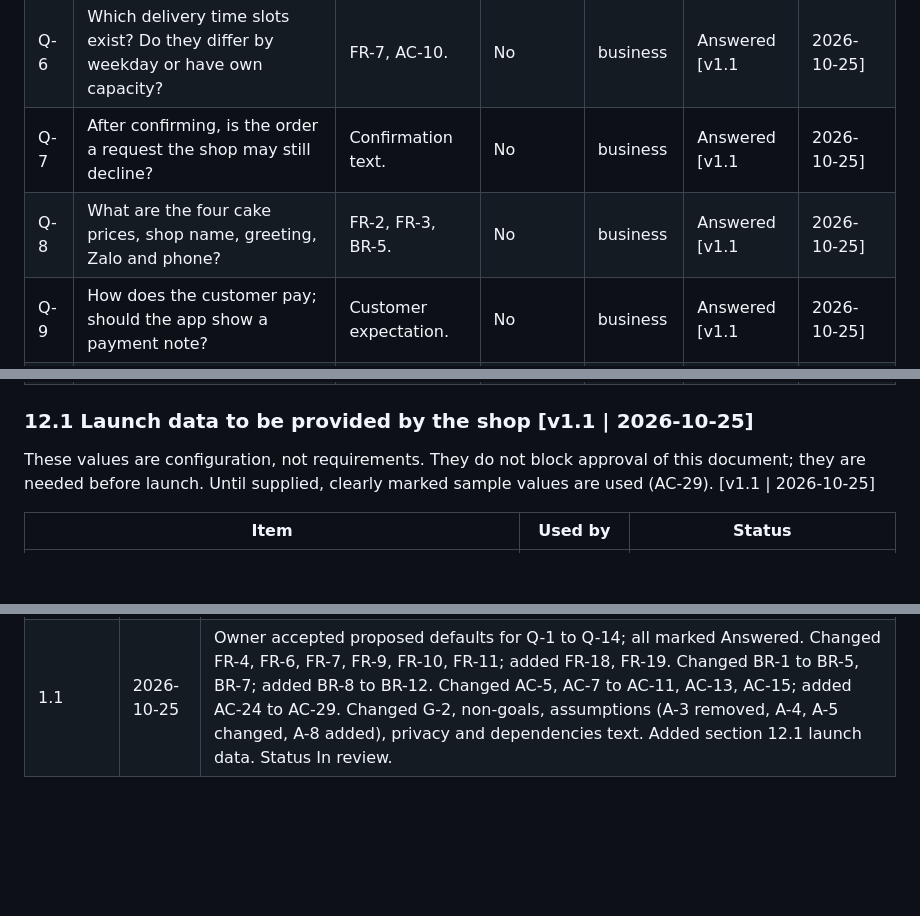
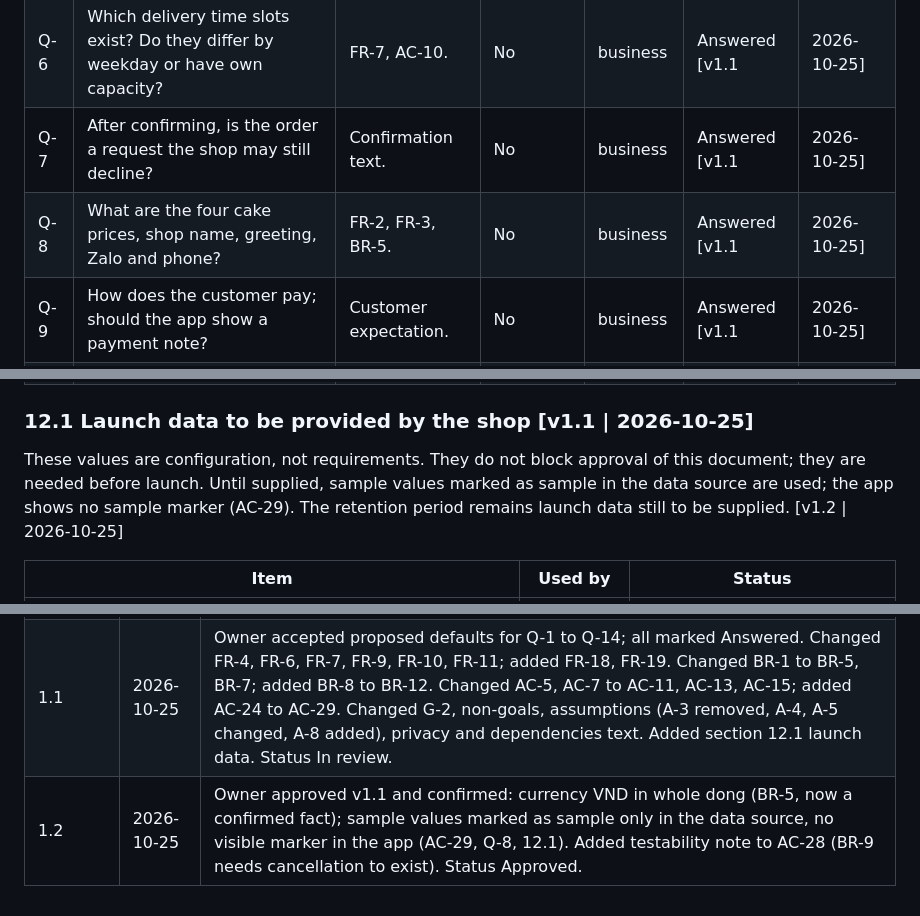
Before and after one commit to cuongtq4998/banhapp, a Markdown page: docs/product/place-order.md, 3 parts joined by grey strips. GitHub-like rendering; blank space fills up the shorter version.

```diff
--- a/docs/product/place-order.md
+++ b/docs/product/place-order.md
@@ -177,7 +177,7 @@ Business questions are for the product owner; technical questions are for the ar
 | Q-5 | Which districts are served and what is the fee for each? Is delivery ever free? | BR-3, AC-11, BR-5. | No | business | Answered [v1.1 | 2026-10-25] | Flat fee per district, no free delivery. List and fees are shop parameters, see 12.1. [v1.1 | 2026-10-25] |
 | Q-6 | Which delivery time slots exist? Do they differ by weekday or have own capacity? | FR-7, AC-10. | No | business | Answered [v1.1 | 2026-10-25] | A short fixed list of slots, same every day, capacity counted per day only. Slot times are a shop parameter, see 12.1. [v1.1 | 2026-10-25] |
 | Q-7 | After confirming, is the order a request the shop may still decline? | Confirmation text. | No | business | Answered [v1.1 | 2026-10-25] | Wording: "order received, the shop will contact you"; not "accepted" (FR-11, AC-25). [v1.1 | 2026-10-25] |
-| Q-8 | What are the four cake prices, shop name, greeting, Zalo and phone? | FR-2, FR-3, BR-5. | No | business | Answered [v1.1 | 2026-10-25] | Sample placeholders marked as sample data until the shop supplies them (AC-29); see 12.1. [v1.1 | 2026-10-25] |
+| Q-8 | What are the four cake prices, shop name, greeting, Zalo and phone? | FR-2, FR-3, BR-5. | No | business | Answered [v1.1 | 2026-10-25] | Sample placeholders, marked as sample only in the data source (no visible marker in the app), until the shop supplies them (AC-29); see 12.1. [v1.2 | 2026-10-25] |
 | Q-9 | How does the customer pay; should the app show a payment note? | Customer expectation. | No | business | Answered [v1.1 | 2026-10-25] | Payment happens outside the app; no payment note is shown (FR-19). [v1.1 | 2026-10-25] |
 | Q-10 | How far ahead may a customer order? | Date picker range. | No | business | Answered [v1.1 | 2026-10-25] | Up to 30 days ahead (BR-8). [v1.1 | 2026-10-25] |
 | Q-11 | Are there special dates with different rules? | Date availability. | No | business | Answered [v1.1 | 2026-10-25] | None in this slice; uniform rules (BR-10). [v1.1 | 2026-10-25] |
@@ -193,7 +193,7 @@ Business questions are for the product owner; technical questions are for the ar
 
 ### 12.1 Launch data to be provided by the shop [v1.1 | 2026-10-25]
 
-These values are configuration, not requirements. They do not block approval of this document; they are needed before launch. Until supplied, clearly marked sample values are used (AC-29). [v1.1 | 2026-10-25]
+These values are configuration, not requirements. They do not block approval of this document; they are needed before launch. Until supplied, sample values marked as sample in the data source are used; the app shows no sample marker (AC-29). The retention period remains launch data still to be supplied. [v1.2 | 2026-10-25]
 
 | Item | Used by | Status |
 | ---- | ------- | ------ |
@@ -210,3 +210,4 @@ These values are configuration, not requirements. They do not block approval of
 | ------- | ---- | ------ |
 | 1.0 | 2026-10-25 | First version (Draft). |
 | 1.1 | 2026-10-25 | Owner accepted proposed defaults for Q-1 to Q-14; all marked Answered. Changed FR-4, FR-6, FR-7, FR-9, FR-10, FR-11; added FR-18, FR-19. Changed BR-1 to BR-5, BR-7; added BR-8 to BR-12. Changed AC-5, AC-7 to AC-11, AC-13, AC-15; added AC-24 to AC-29. Changed G-2, non-goals, assumptions (A-3 removed, A-4, A-5 changed, A-8 added), privacy and dependencies text. Added section 12.1 launch data. Status In review. |
+| 1.2 | 2026-10-25 | Owner approved v1.1 and confirmed: currency VND in whole dong (BR-5, now a confirmed fact); sample values marked as sample only in the data source, no visible marker in the app (AC-29, Q-8, 12.1). Added testability note to AC-28 (BR-9 needs cancellation to exist). Status Approved. |
```
Also changed, not shown: other parts of docs/product/place-order.md (+6 -6 lines).
